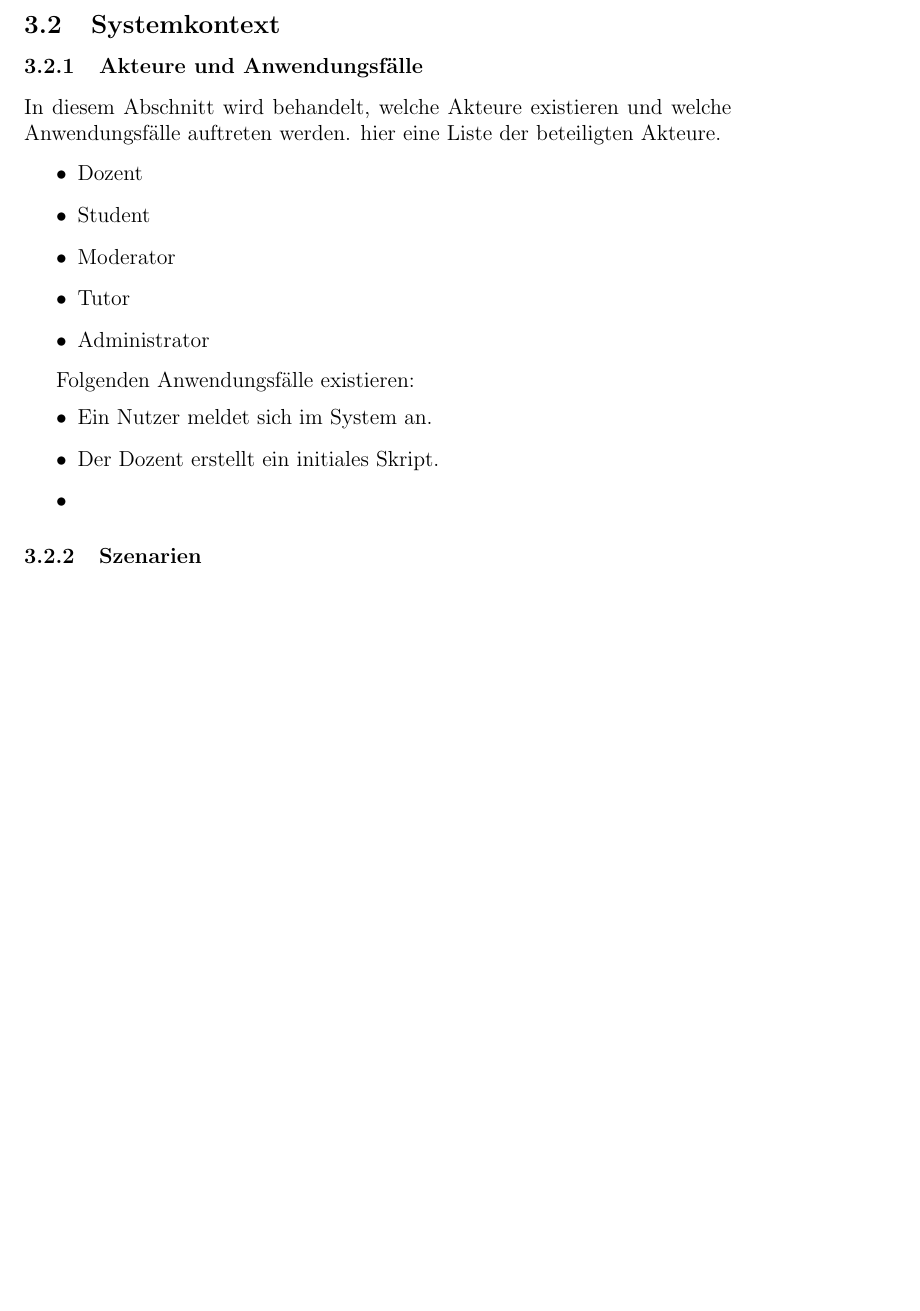
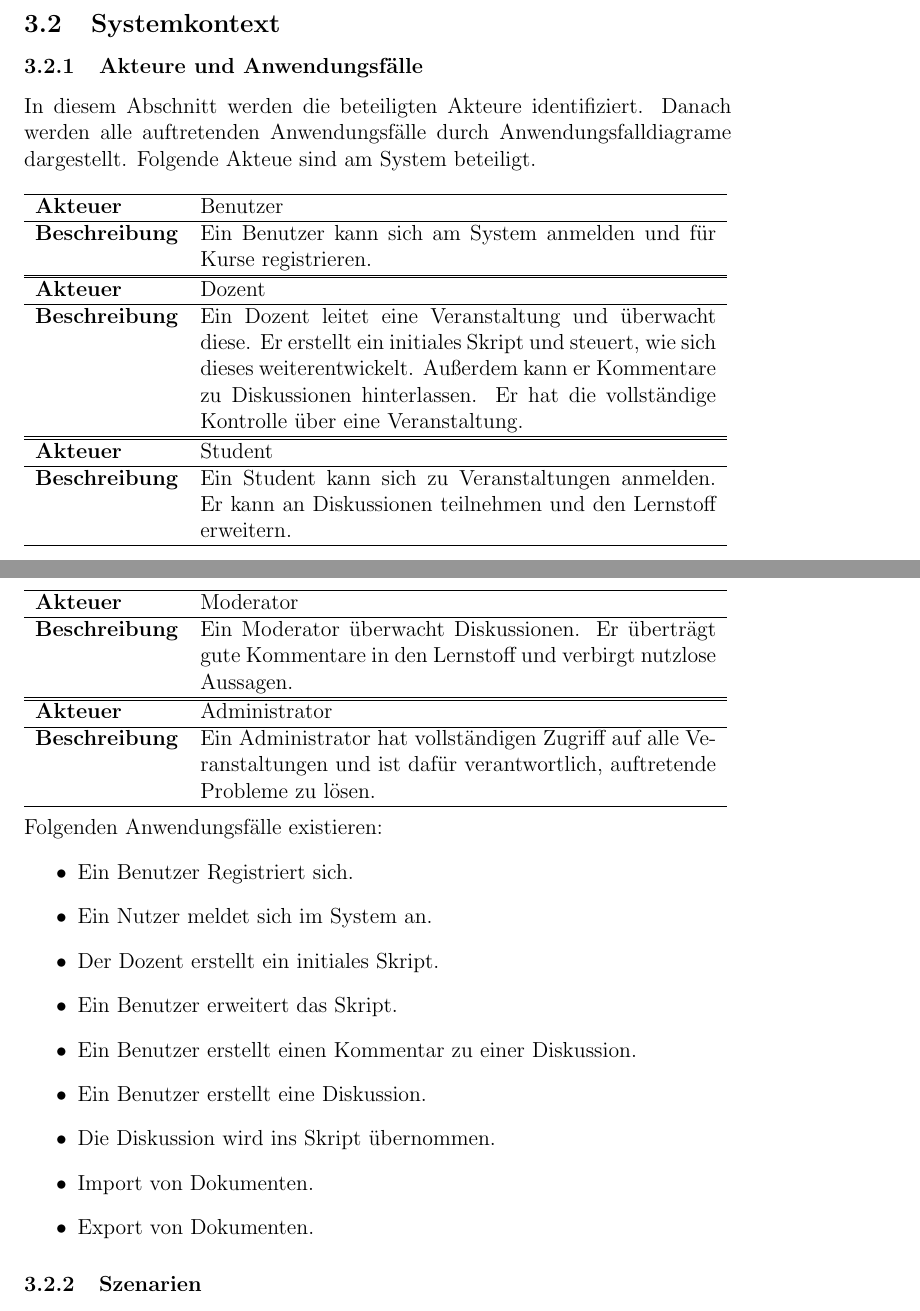
Before and after one commit to mskr/Karteikarten, a LaTeX document (Aufgabenblätter/Meilenstein1/Meilenstein1.tex): part of page 5 of 5 before the commit and two parts of pages 5 and 6 of 6 after it, the two joined at a grey line, cut so that both start at the same text, the shorter picture padded with empty space. Compiled offline with pdfLaTeX.

```diff
--- a/Aufgabenblätter/Meilenstein1/Meilenstein1.tex
+++ b/Aufgabenblätter/Meilenstein1/Meilenstein1.tex
@@ -3,6 +3,7 @@
 \usepackage{amsmath}
 \usepackage{amsfonts}
 \usepackage{amssymb}
+\parindent0pt
 \author{Matthias Englert, Fabian Schilha, Andreas Rottach}
 \title{Pflichtenheft}
 \begin{document}
@@ -50,23 +51,48 @@
 
 \subsection{Systemkontext}
 \subsubsection{Akteure und Anwendungsfälle}
-In diesem Abschnitt wird behandelt, welche Akteure existieren und welche Anwendungsfälle auftreten werden.
-hier eine Liste der beteiligten Akteure.
-
-\begin{itemize}
-\item Dozent
-\item Student
-\item Moderator
-\item Tutor
-\item Administrator
-\end{itemize}
+In diesem Abschnitt werden die beteiligten Akteure identifiziert. Danach werden alle auftretenden Anwendungsfälle durch Anwendungsfalldiagrame dargestellt.
+Folgende Akteue sind am System beteiligt.\\\\
+\begin{tabular}{l p{10cm}}
+\hline \textbf{Akteuer} & Benutzer \\
+\hline \textbf{Beschreibung} & Ein Benutzer kann sich am System anmelden und für Kurse registrieren. \\
+\hline
+\end{tabular}\\
+\begin{tabular}{l p{10cm}}
+\hline \textbf{Akteuer} & Dozent \\
+\hline \textbf{Beschreibung} & Ein Dozent leitet eine Veranstaltung und überwacht diese. Er erstellt ein initiales Skript und steuert, wie sich dieses weiterentwickelt. Außerdem kann er Kommentare zu Diskussionen hinterlassen. Er hat die vollständige Kontrolle über eine Veranstaltung.\\
+\hline
+\end{tabular}\\
+\begin{tabular}{l p{10cm}}
+\hline \textbf{Akteuer} & Student \\
+\hline \textbf{Beschreibung} & Ein Student kann sich zu Veranstaltungen anmelden. Er kann an Diskussionen teilnehmen und den Lernstoff erweitern.\\
+\hline
+\end{tabular}\\
+\begin{tabular}{l p{10cm}}
+\hline \textbf{Akteuer} & Moderator \\
+\hline \textbf{Beschreibung} & Ein Moderator überwacht Diskussionen. Er überträgt gute Kommentare in den Lernstoff und verbirgt nutzlose Aussagen.\\
+\hline
+\end{tabular}\\
+\begin{tabular}{l p{10cm}}
+\hline \textbf{Akteuer} & Administrator \\
+\hline \textbf{Beschreibung} & Ein Administrator hat vollständigen Zugriff auf alle Veranstaltungen und ist dafür verantwortlich, auftretende Probleme zu lösen. \\
+\hline
+\end{tabular}\\
 
 Folgenden Anwendungsfälle existieren:
 \begin{itemize}
+
+\item Ein Benutzer Registriert sich.
 \item Ein Nutzer meldet sich im System an.
 \item Der Dozent erstellt ein initiales Skript.
-\item
+\item Ein Benutzer erweitert das Skript.
+\item Ein Benutzer erstellt einen Kommentar zu einer Diskussion.
+\item Ein Benutzer erstellt eine Diskussion.
+\item Die Diskussion wird ins Skript übernommen.
+\item Import von Dokumenten.
+\item Export von Dokumenten.
 \end{itemize}
+
 \subsubsection{Szenarien}
 \subsubsection{Systemaufgabe}
 
```
Also changed, not shown: 1 other file.
